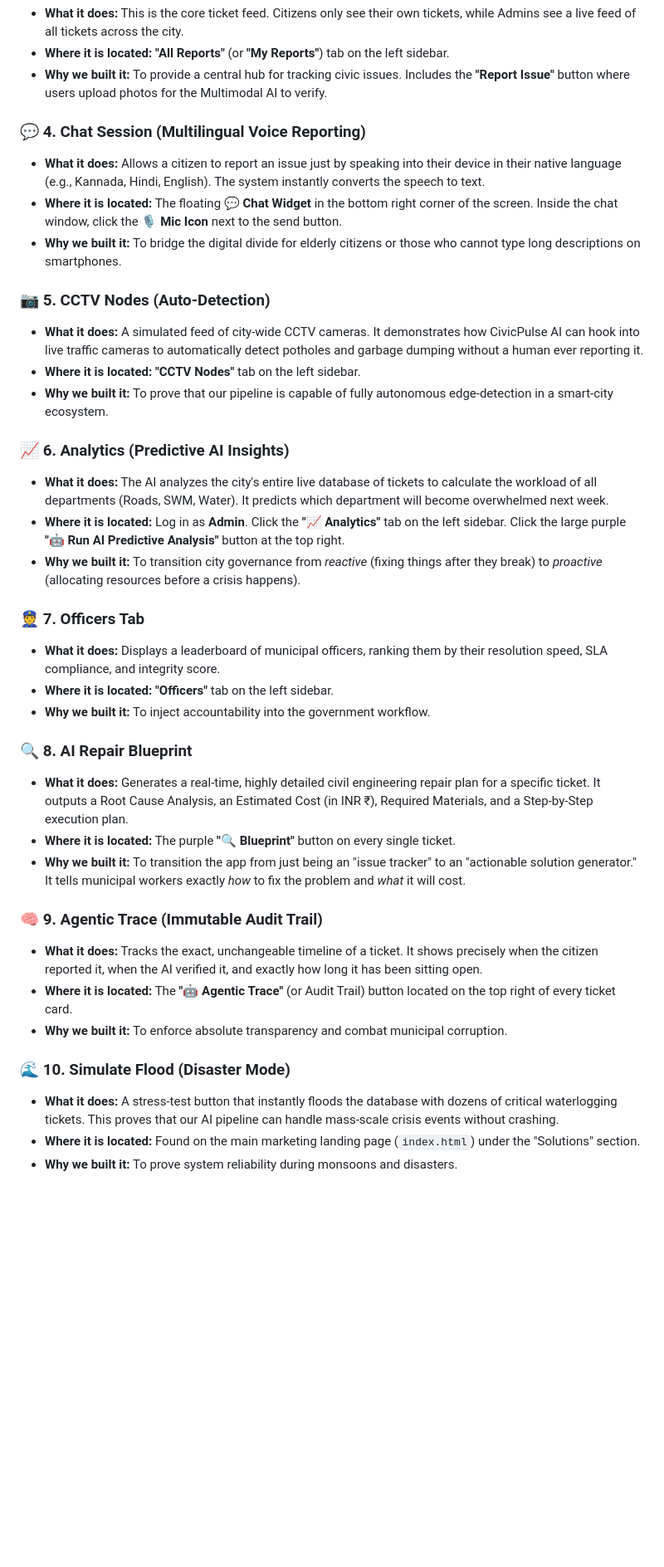
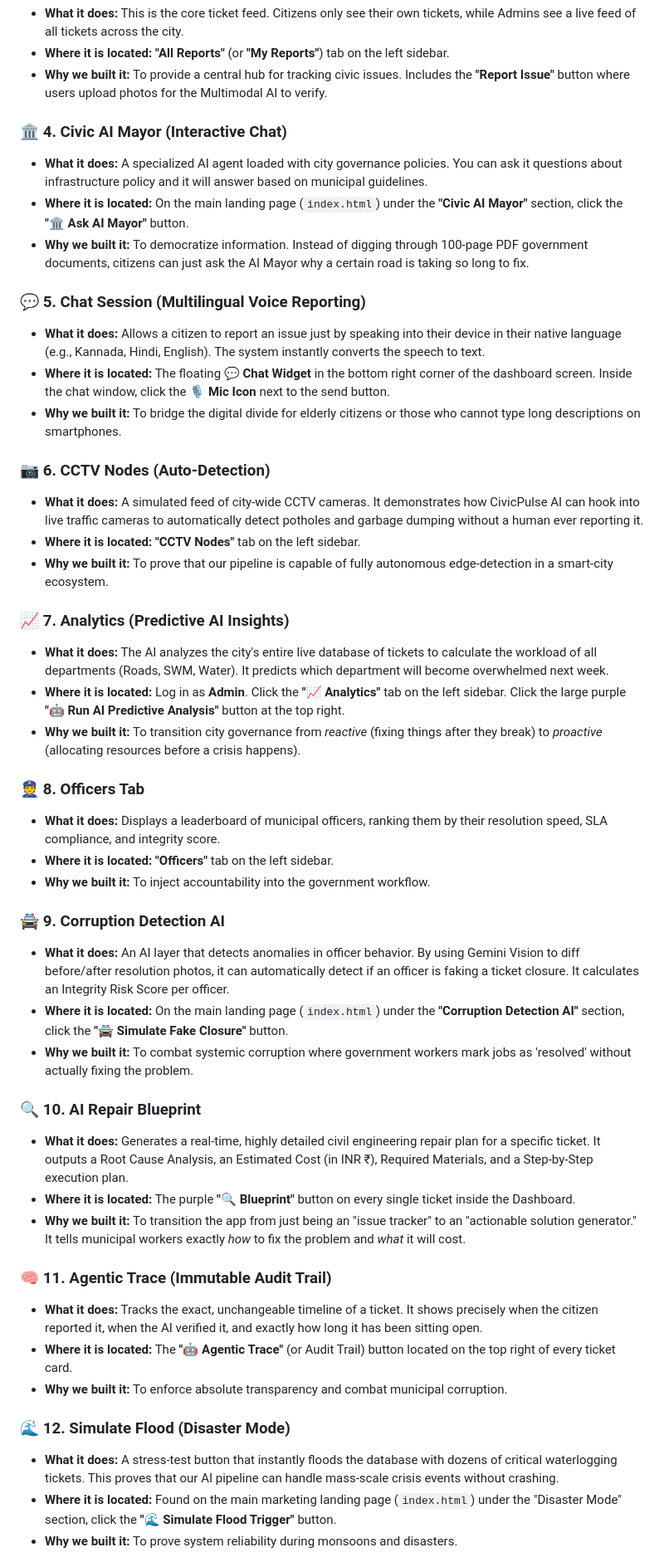
Before and after one commit to NEW-ELLORA/CIVICPULSE_AI, a Markdown page: README.md, the part around one of its changes. Shown at 83% size. Rendered like a GitHub page; blank space fills up the shorter version.

Commit message:
Add Civic AI Mayor and Corruption Detection to README

```diff
--- a/README.md
+++ b/README.md
@@ -32,38 +32,48 @@ Below is a meticulous breakdown of every single feature, menu item, and mechanis
 - **Where it is located:** **"All Reports"** (or **"My Reports"**) tab on the left sidebar.
 - **Why we built it:** To provide a central hub for tracking civic issues. Includes the **"Report Issue"** button where users upload photos for the Multimodal AI to verify.
 
-### 💬 4. Chat Session (Multilingual Voice Reporting)
+### 🏛️ 4. Civic AI Mayor (Interactive Chat)
+- **What it does:** A specialized AI agent loaded with city governance policies. You can ask it questions about infrastructure policy and it will answer based on municipal guidelines.
+- **Where it is located:** On the main landing page (`index.html`) under the **"Civic AI Mayor"** section, click the **"🏛️ Ask AI Mayor"** button.
+- **Why we built it:** To democratize information. Instead of digging through 100-page PDF government documents, citizens can just ask the AI Mayor why a certain road is taking so long to fix.
+
+### 💬 5. Chat Session (Multilingual Voice Reporting)
 - **What it does:** Allows a citizen to report an issue just by speaking into their device in their native language (e.g., Kannada, Hindi, English). The system instantly converts the speech to text.
-- **Where it is located:** The floating **💬 Chat Widget** in the bottom right corner of the screen. Inside the chat window, click the **🎙️ Mic Icon** next to the send button.
+- **Where it is located:** The floating **💬 Chat Widget** in the bottom right corner of the dashboard screen. Inside the chat window, click the **🎙️ Mic Icon** next to the send button.
 - **Why we built it:** To bridge the digital divide for elderly citizens or those who cannot type long descriptions on smartphones.
 
-### 📷 5. CCTV Nodes (Auto-Detection)
+### 📷 6. CCTV Nodes (Auto-Detection)
 - **What it does:** A simulated feed of city-wide CCTV cameras. It demonstrates how CivicPulse AI can hook into live traffic cameras to automatically detect potholes and garbage dumping without a human ever reporting it.
 - **Where it is located:** **"CCTV Nodes"** tab on the left sidebar.
 - **Why we built it:** To prove that our pipeline is capable of fully autonomous edge-detection in a smart-city ecosystem.
 
-### 📈 6. Analytics (Predictive AI Insights)
+### 📈 7. Analytics (Predictive AI Insights)
 - **What it does:** The AI analyzes the city's entire live database of tickets to calculate the workload of all departments (Roads, SWM, Water). It predicts which department will become overwhelmed next week.
 - **Where it is located:** Log in as **Admin**. Click the **"📈 Analytics"** tab on the left sidebar. Click the large purple **"🤖 Run AI Predictive Analysis"** button at the top right.
 - **Why we built it:** To transition city governance from *reactive* (fixing things after they break) to *proactive* (allocating resources before a crisis happens).
 
-### 👮 7. Officers Tab
+### 👮 8. Officers Tab
 - **What it does:** Displays a leaderboard of municipal officers, ranking them by their resolution speed, SLA compliance, and integrity score.
 - **Where it is located:** **"Officers"** tab on the left sidebar.
 - **Why we built it:** To inject accountability into the government workflow.
 
-### 🔍 8. AI Repair Blueprint
+### 🚔 9. Corruption Detection AI
+- **What it does:** An AI layer that detects anomalies in officer behavior. By using Gemini Vision to diff before/after resolution photos, it can automatically detect if an officer is faking a ticket closure. It calculates an Integrity Risk Score per officer.
+- **Where it is located:** On the main landing page (`index.html`) under the **"Corruption Detection AI"** section, click the **"🚔 Simulate Fake Closure"** button.
+- **Why we built it:** To combat systemic corruption where government workers mark jobs as 'resolved' without actually fixing the problem.
+
+### 🔍 10. AI Repair Blueprint
 - **What it does:** Generates a real-time, highly detailed civil engineering repair plan for a specific ticket. It outputs a Root Cause Analysis, an Estimated Cost (in INR ₹), Required Materials, and a Step-by-Step execution plan.
-- **Where it is located:** The purple **"🔍 Blueprint"** button on every single ticket.
+- **Where it is located:** The purple **"🔍 Blueprint"** button on every single ticket inside the Dashboard.
 - **Why we built it:** To transition the app from just being an "issue tracker" to an "actionable solution generator." It tells municipal workers exactly *how* to fix the problem and *what* it will cost.
 
-### 🧠 9. Agentic Trace (Immutable Audit Trail)
+### 🧠 11. Agentic Trace (Immutable Audit Trail)
 - **What it does:** Tracks the exact, unchangeable timeline of a ticket. It shows precisely when the citizen reported it, when the AI verified it, and exactly how long it has been sitting open.
 - **Where it is located:** The **"🤖 Agentic Trace"** (or Audit Trail) button located on the top right of every ticket card.
 - **Why we built it:** To enforce absolute transparency and combat municipal corruption.
 
-### 🌊 10. Simulate Flood (Disaster Mode)
+### 🌊 12. Simulate Flood (Disaster Mode)
 - **What it does:** A stress-test button that instantly floods the database with dozens of critical waterlogging tickets. This proves that our AI pipeline can handle mass-scale crisis events without crashing.
-- **Where it is located:** Found on the main marketing landing page (`index.html`) under the "Solutions" section.
+- **Where it is located:** Found on the main marketing landing page (`index.html`) under the "Disaster Mode" section, click the **"🌊 Simulate Flood Trigger"** button.
 - **Why we built it:** To prove system reliability during monsoons and disasters.
 
```
Also changed, not shown: other parts of README.md (+1 -1 lines).
